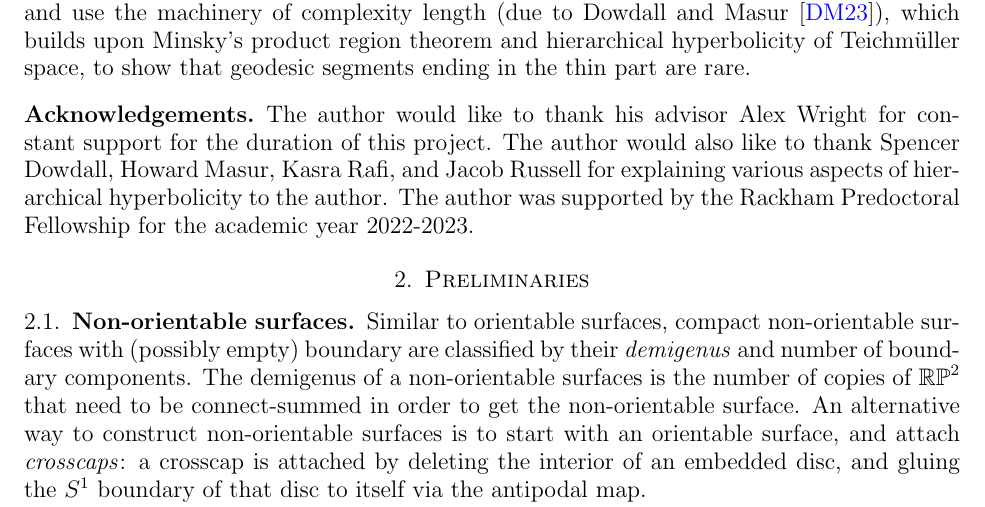
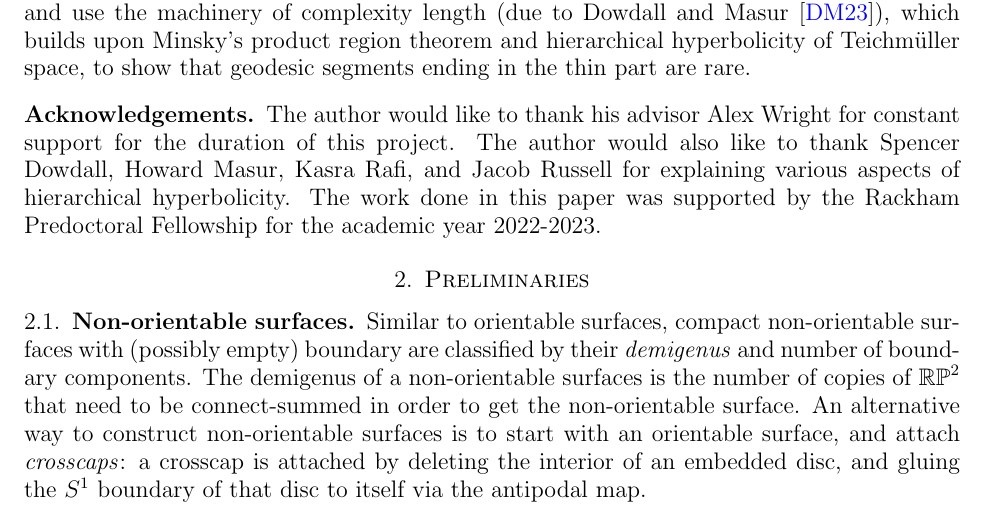
Before and after one commit to sayantangkhan/geodesics-in-thin-part, a LaTeX paper (main.tex, which reads introduction.tex): part of page 5 of 53, cut so that both start at the same text. Compiled offline with pdfLaTeX.

Commit message:
Modified acknowledgements

```diff
--- a/introduction.tex
+++ b/introduction.tex
@@ -200,8 +200,8 @@ We do this by showing that $\hNP$ for a proper subsurface is strictly smaller th
 \subsection*{Acknowledgements}
 
 The author would like to thank his advisor Alex Wright for constant support for the duration of this project.
-The author would also like to thank Spencer Dowdall, Howard Masur, Kasra Rafi, and Jacob Russell for explaining various aspects of hierarchical hyperbolicity to the author.
-The author was supported by the Rackham Predoctoral Fellowship for the academic year 2022-2023.
+The author would also like to thank Spencer Dowdall, Howard Masur, Kasra Rafi, and Jacob Russell for explaining various aspects of hierarchical hyperbolicity.
+The work done in this paper was supported by the Rackham Predoctoral Fellowship for the academic year 2022-2023.
 
 % {\color{red} Figure out the name of the grant I should thank.}
 
```
